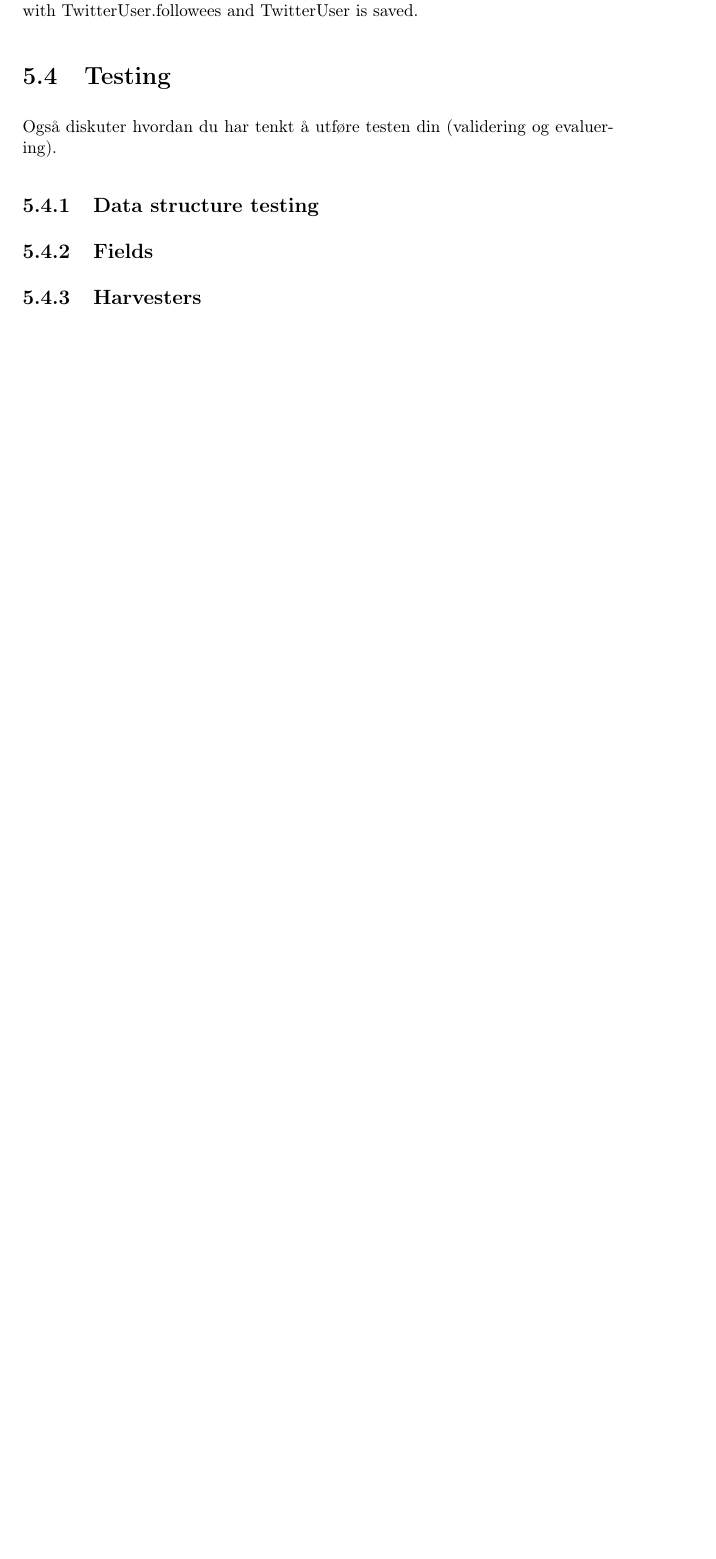
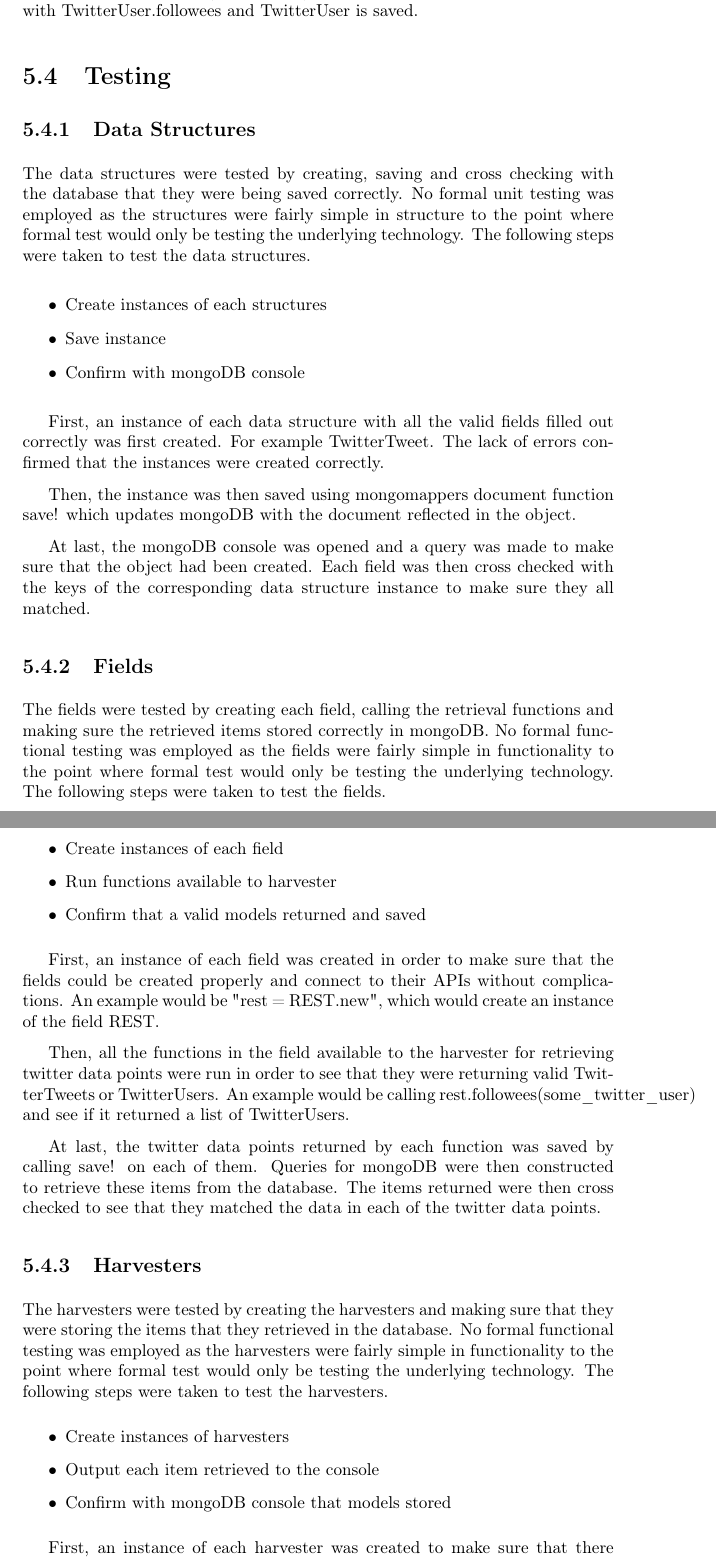
Before and after one commit to mcmhav/twilm-report, a LaTeX thesis (src/report.tex, which reads src/chapter/05-implementation.tex): part of page 67 of 84 before the commit and two parts of pages 68 and 69 of 87 after it, the two joined at a grey line, cut so that both start at the same text, the shorter picture padded with empty space. Compiled offline with pdfLaTeX.

Commit message:
added section implementation > testing > data structures, harvesters and fields

```diff
--- a/src/chapter/05-implementation.tex
+++ b/src/chapter/05-implementation.tex
@@ -167,15 +167,50 @@ HarvestFolloweesForTwitterUsersWithREST uses the field REST to harvest followees
 
 
 \section{Testing}\label{impl:Testing}
-Også diskuter hvordan du har tenkt å utføre testen din (validering og evaluering).
-\subsection{Data structure testing}
+\subsection{Data Structures}
+The data structures were tested by creating, saving and cross checking with the database that they were being saved correctly. No formal unit testing was employed as the structures were fairly simple in structure to the point where formal test would only be testing the underlying technology. The following steps were taken to test the data structures.
 
+	\begin{itemize}
+	\item Create instances of each structures
+	\item Save instance
+	\item Confirm with mongoDB console
+	\end{itemize}
+
+First, an instance of each data structure with all the valid fields filled out correctly was first created. For example TwitterTweet. The lack of errors confirmed that the instances were created correctly.
+
+Then, the instance was then saved using mongomappers document function save! which updates mongoDB with the document reflected in the object.
+
+At last, the mongoDB console was opened and a query was made to make sure that the object had been created. Each field was then cross checked with the keys of the corresponding data structure instance to make sure they all matched.
 
 \subsection{Fields}
+The fields were tested by creating each field, calling the retrieval functions and making sure the retrieved items stored correctly in mongoDB. No formal functional testing was employed as the fields were fairly simple in functionality to the point where formal test would only be testing the underlying technology. The following steps were taken to test the fields.
 
+	\begin{itemize}
+	\item Create instances of each field
+	\item Run functions available to harvester
+	\item Confirm that a valid models returned and saved
+	\end{itemize}
+
+First, an instance of each field was created in order to make sure that the fields could be created properly and connect to their APIs without complications. An example would be "rest = REST.new", which would create an instance of the field REST.
+
+Then, all the functions in the field available to the harvester for retrieving twitter data points were run in order to see that they were returning valid TwitterTweets or TwitterUsers. An example would be calling rest.followees(some\_twitter\_user) and see if it returned a list of TwitterUsers.
+
+At last, the twitter data points returned by each function was saved by calling save! on each of them. Queries for mongoDB were then constructed to retrieve these items from the database. The items returned were then cross checked to see that they matched the data in each of the twitter data points.
 
 \subsection{Harvesters}
+The harvesters were tested by creating the harvesters and making sure that they were storing the items that they retrieved in the database. No formal functional testing was employed as the harvesters were fairly simple in functionality to the point where formal test would only be testing the underlying technology. The following steps were taken to test the harvesters.
 
+	\begin{itemize}
+	\item Create instances of harvesters
+	\item Output each item retrieved to the console
+	\item Confirm with mongoDB console that models stored
+	\end{itemize}
+
+First, an instance of each harvester was created to make sure that there weren't any initialization errors. An example of this is "harvester = HarvestFolloweesForTwitterUsersWithREST.new"
+
+Then, test code would print each item retrieved to the console. For the example, each item retrieved would be a list of TwitterUsers.
+
+At last, mongoDB console queries were made to retrieve these items from the database to make sure that all objects were stored by the harvester and that the objects were the same.
 
 \subsection{Not tested}
 Testing of the RMSE score of the system is not tested since the needed data was not acquired from twitter~\ref{sec:twitter}, neither is the dataset building of the Netflix-dataset with the Twitter-data for the same reason.
```
Also changed, not shown: src/report.tex (+1 -0 lines), 1 other file.
